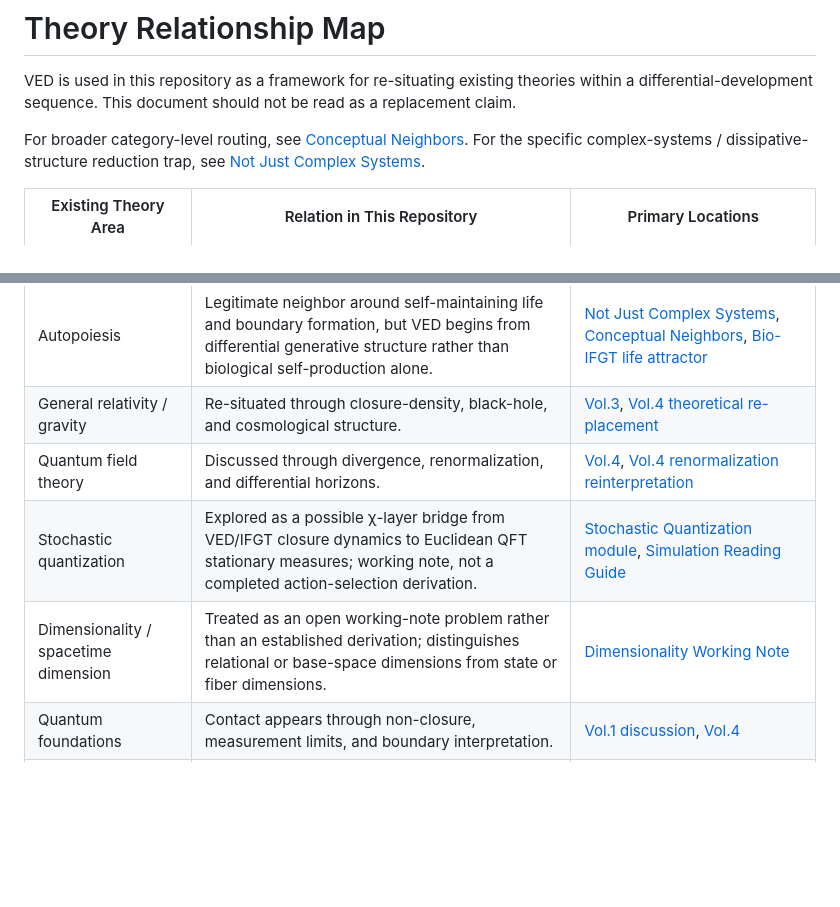
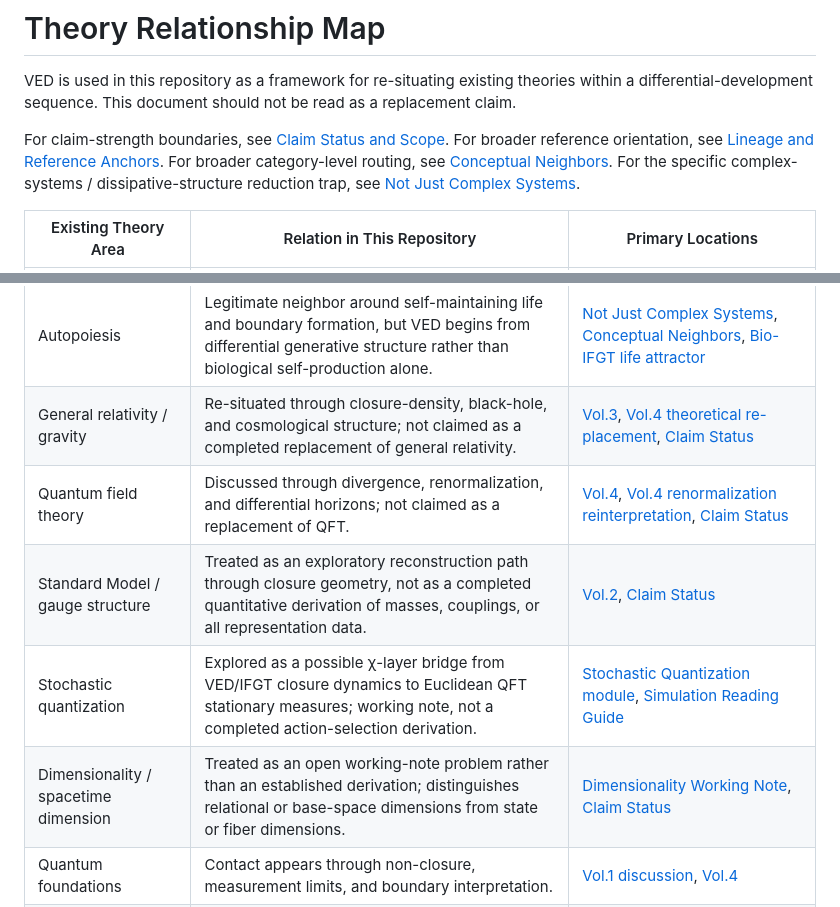
Before and after one commit to yuhki4-hue/vortical-enclosure-dynamics, a Markdown page: docs/navigation/theory_relationships.md, 2 parts joined by grey strips. Drawn GitHub-style; blank space fills up the shorter version.

Commit message:
Link theory relationships to claim and lineage anchors

```diff
--- a/docs/navigation/theory_relationships.md
+++ b/docs/navigation/theory_relationships.md
@@ -4,6 +4,8 @@ VED is used in this repository as a framework for re-situating existing
 theories within a differential-development sequence. This document should not be
 read as a replacement claim.
 
+For claim-strength boundaries, see [Claim Status and Scope](claim_status.md).
+For broader reference orientation, see [Lineage and Reference Anchors](lineage_and_reference_anchors.md).
 For broader category-level routing, see [Conceptual Neighbors](conceptual_neighbors.md).
 For the specific complex-systems / dissipative-structure reduction trap, see
 [Not Just Complex Systems](not_just_complex_systems.md).
@@ -13,10 +15,11 @@ For the specific complex-systems / dissipative-structure reduction trap, see
 | Complex Systems | Legitimate neighbor around emergence, feedback, coupling, and multi-scale organization, but VED should not be reduced to this category. | [Not Just Complex Systems](not_just_complex_systems.md), [Conceptual Neighbors](conceptual_neighbors.md) |
 | Dissipative Structures | Legitimate neighbor around non-equilibrium persistence and maintained structure, but dissipation alone does not exhaust VED. | [Not Just Complex Systems](not_just_complex_systems.md), [Conceptual Neighbors](conceptual_neighbors.md), [Simulation Reading Guide](simulation_reading_guide.md) |
 | Autopoiesis | Legitimate neighbor around self-maintaining life and boundary formation, but VED begins from differential generative structure rather than biological self-production alone. | [Not Just Complex Systems](not_just_complex_systems.md), [Conceptual Neighbors](conceptual_neighbors.md), [Bio-IFGT life attractor](../../bio-ifgt/sections/life_attractor.tex) |
-| General relativity / gravity | Re-situated through closure-density, black-hole, and cosmological structure. | [Vol.3](../../paper/vol3/), [Vol.4 theoretical re-placement](../../paper/vol4/sections/theory_replacement.tex) |
-| Quantum field theory | Discussed through divergence, renormalization, and differential horizons. | [Vol.4](../../paper/vol4/), [Vol.4 renormalization reinterpretation](../../paper/vol4/sections/renormalization_reinterpretation.tex) |
+| General relativity / gravity | Re-situated through closure-density, black-hole, and cosmological structure; not claimed as a completed replacement of general relativity. | [Vol.3](../../paper/vol3/), [Vol.4 theoretical re-placement](../../paper/vol4/sections/theory_replacement.tex), [Claim Status](claim_status.md) |
+| Quantum field theory | Discussed through divergence, renormalization, and differential horizons; not claimed as a replacement of QFT. | [Vol.4](../../paper/vol4/), [Vol.4 renormalization reinterpretation](../../paper/vol4/sections/renormalization_reinterpretation.tex), [Claim Status](claim_status.md) |
+| Standard Model / gauge structure | Treated as an exploratory reconstruction path through closure geometry, not as a completed quantitative derivation of masses, couplings, or all representation data. | [Vol.2](../../paper/vol2/), [Claim Status](claim_status.md) |
 | Stochastic quantization | Explored as a possible χ-layer bridge from VED/IFGT closure dynamics to Euclidean QFT stationary measures; working note, not a completed action-selection derivation. | [Stochastic Quantization module](../../stochastic-quantization/), [Simulation Reading Guide](simulation_reading_guide.md#stochastic-quantization-module) |
-| Dimensionality / spacetime dimension | Treated as an open working-note problem rather than an established derivation; distinguishes relational or base-space dimensions from state or fiber dimensions. | [Dimensionality Working Note](../../dimensionality-working-note/) |
+| Dimensionality / spacetime dimension | Treated as an open working-note problem rather than an established derivation; distinguishes relational or base-space dimensions from state or fiber dimensions. | [Dimensionality Working Note](../../dimensionality-working-note/), [Claim Status](claim_status.md) |
 | Quantum foundations | Contact appears through non-closure, measurement limits, and boundary interpretation. | [Vol.1 discussion](../../paper/vol1/sections/discussion.tex), [Vol.4](../../paper/vol4/) |
 | Global Workspace-type models | Compared with consciousness as temporal non-closure, global availability, and log referencing, without identity claims. | [GWT comparison](gwt_comparison.md), [Consciousness discussion](../../consciousness/sections/discussion.tex) |
 | IIT-type models | Compared with integration, structural coupling, and closure strength, but not identified with them. | [IIT comparison](iit_comparison.md), [Consciousness discussion](../../consciousness/sections/discussion.tex) |
```
